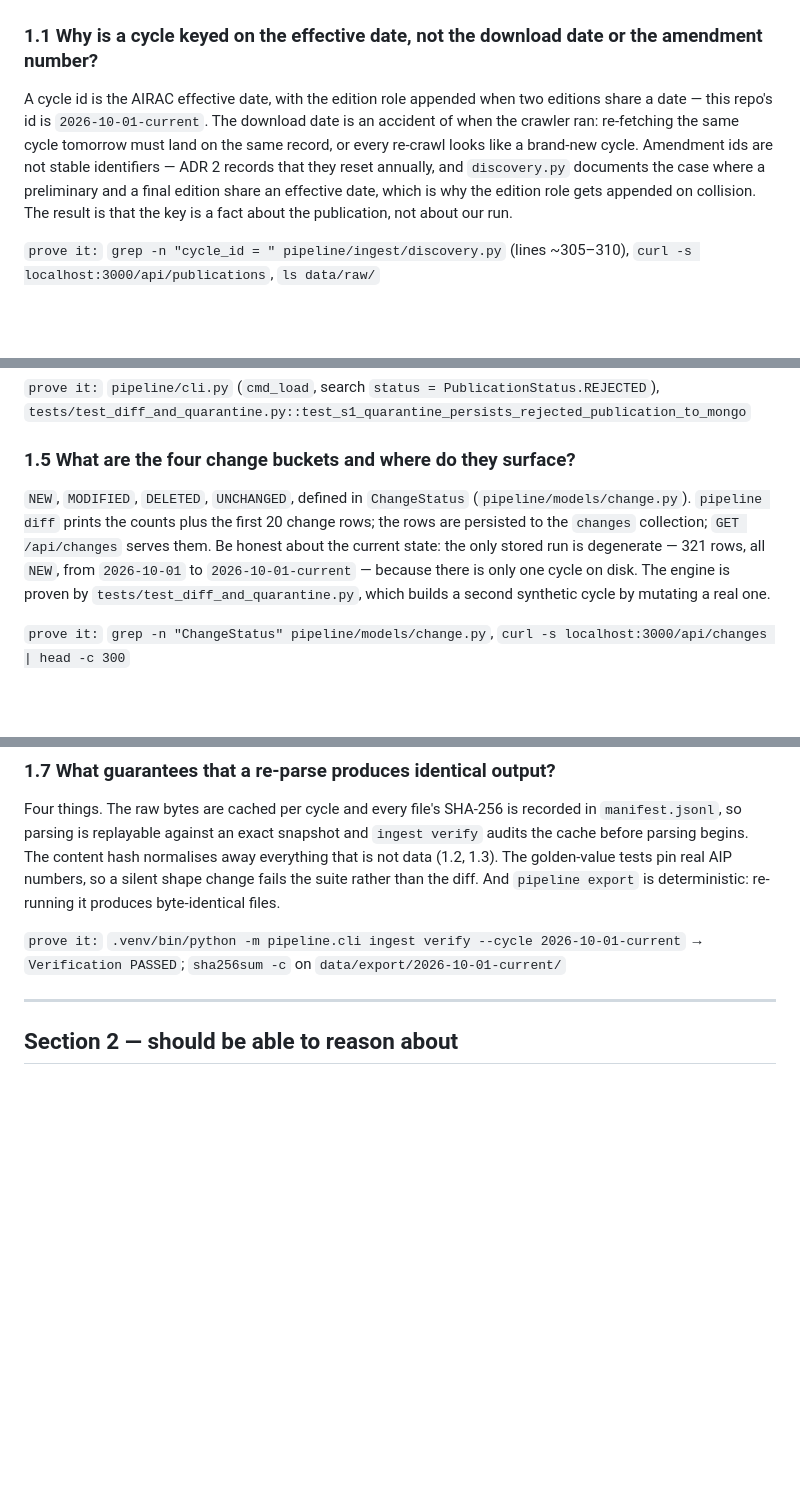
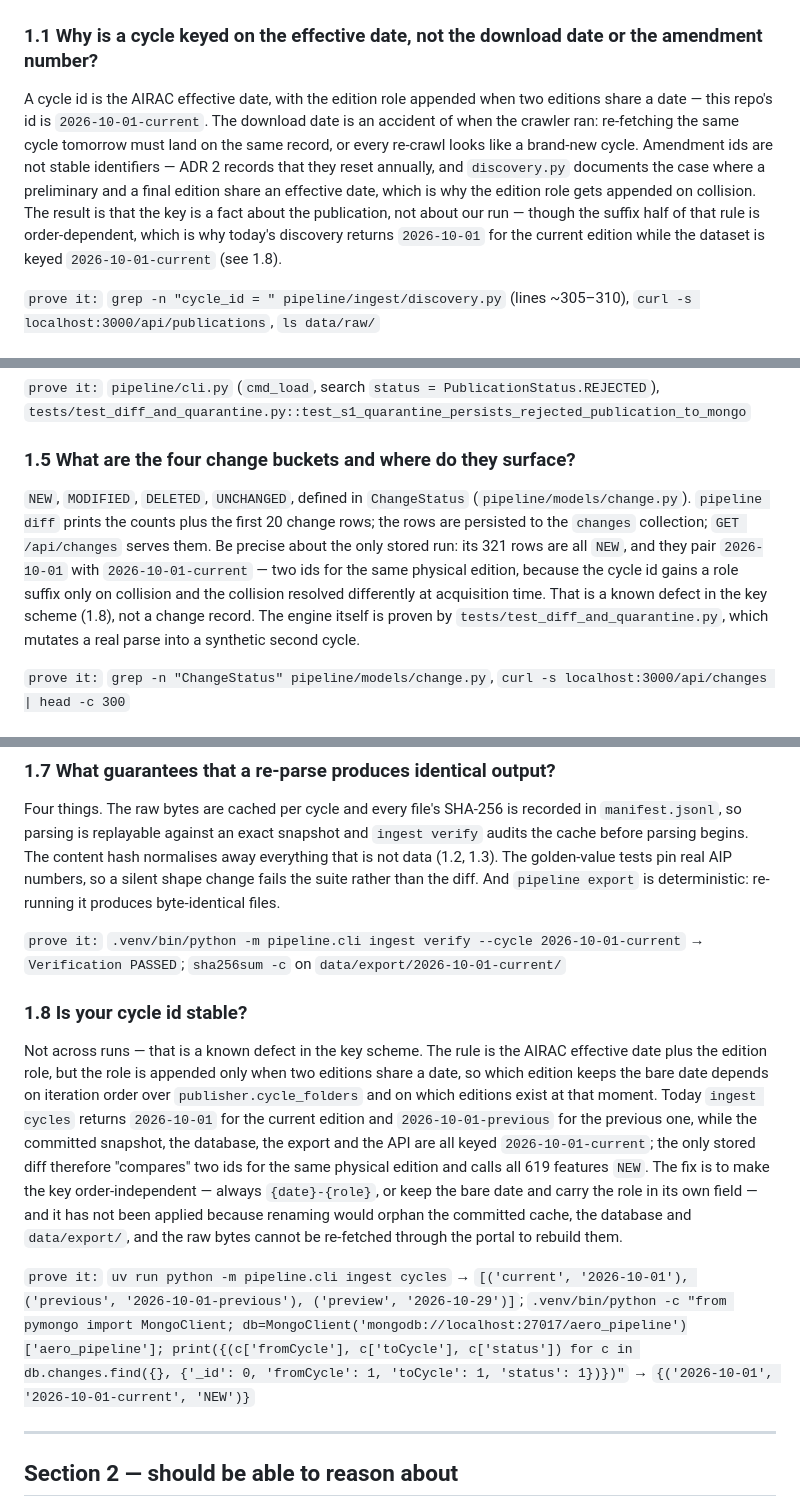
Before and after one commit to cosmognaut/ifoa-assignment, a Markdown page: questions.md, 3 parts joined by grey strips. Drawn GitHub-style; blank space fills up the shorter version.

```diff
--- a/questions.md
+++ b/questions.md
@@ -45,7 +45,7 @@ Stop talking. Ask what they want to see.
 
 ### 1.1 Why is a cycle keyed on the effective date, not the download date or the amendment number?
 
-A cycle id is the AIRAC effective date, with the edition role appended when two editions share a date — this repo's id is `2026-10-01-current`. The download date is an accident of when the crawler ran: re-fetching the same cycle tomorrow must land on the same record, or every re-crawl looks like a brand-new cycle. Amendment ids are not stable identifiers — ADR 2 records that they reset annually, and `discovery.py` documents the case where a preliminary and a final edition share an effective date, which is why the edition role gets appended on collision. The result is that the key is a fact about the publication, not about our run.
+A cycle id is the AIRAC effective date, with the edition role appended when two editions share a date — this repo's id is `2026-10-01-current`. The download date is an accident of when the crawler ran: re-fetching the same cycle tomorrow must land on the same record, or every re-crawl looks like a brand-new cycle. Amendment ids are not stable identifiers — ADR 2 records that they reset annually, and `discovery.py` documents the case where a preliminary and a final edition share an effective date, which is why the edition role gets appended on collision. The result is that the key is a fact about the publication, not about our run — though the suffix half of that rule is order-dependent, which is why today's discovery returns `2026-10-01` for the current edition while the dataset is keyed `2026-10-01-current` (see 1.8).
 
 `prove it:` `grep -n "cycle_id = " pipeline/ingest/discovery.py` (lines ~305–310), `curl -s localhost:3000/api/publications`, `ls data/raw/`
 
@@ -69,7 +69,7 @@ After parsing, `ValidationEngine.evaluate_promotion_gate` checks four declarativ
 
 ### 1.5 What are the four change buckets and where do they surface?
 
-`NEW`, `MODIFIED`, `DELETED`, `UNCHANGED`, defined in `ChangeStatus` (`pipeline/models/change.py`). `pipeline diff` prints the counts plus the first 20 change rows; the rows are persisted to the `changes` collection; `GET /api/changes` serves them. Be honest about the current state: the only stored run is degenerate — 321 rows, all `NEW`, from `2026-10-01` to `2026-10-01-current` — because there is only one cycle on disk. The engine is proven by `tests/test_diff_and_quarantine.py`, which builds a second synthetic cycle by mutating a real one.
+`NEW`, `MODIFIED`, `DELETED`, `UNCHANGED`, defined in `ChangeStatus` (`pipeline/models/change.py`). `pipeline diff` prints the counts plus the first 20 change rows; the rows are persisted to the `changes` collection; `GET /api/changes` serves them. Be precise about the only stored run: its 321 rows are all `NEW`, and they pair `2026-10-01` with `2026-10-01-current` — two ids for the same physical edition, because the cycle id gains a role suffix only on collision and the collision resolved differently at acquisition time. That is a known defect in the key scheme (1.8), not a change record. The engine itself is proven by `tests/test_diff_and_quarantine.py`, which mutates a real parse into a synthetic second cycle.
 
 `prove it:` `grep -n "ChangeStatus" pipeline/models/change.py`, `curl -s localhost:3000/api/changes | head -c 300`
 
@@ -84,6 +84,12 @@ Publisher URLs, section anchors, table headers, units, validation rules and thre
 Four things. The raw bytes are cached per cycle and every file's SHA-256 is recorded in `manifest.jsonl`, so parsing is replayable against an exact snapshot and `ingest verify` audits the cache before parsing begins. The content hash normalises away everything that is not data (1.2, 1.3). The golden-value tests pin real AIP numbers, so a silent shape change fails the suite rather than the diff. And `pipeline export` is deterministic: re-running it produces byte-identical files.
 
 `prove it:` `.venv/bin/python -m pipeline.cli ingest verify --cycle 2026-10-01-current` → `Verification PASSED`; `sha256sum -c` on `data/export/2026-10-01-current/`
+
+### 1.8 Is your cycle id stable?
+
+Not across runs — that is a known defect in the key scheme. The rule is the AIRAC effective date plus the edition role, but the role is appended only when two editions share a date, so which edition keeps the bare date depends on iteration order over `publisher.cycle_folders` and on which editions exist at that moment. Today `ingest cycles` returns `2026-10-01` for the current edition and `2026-10-01-previous` for the previous one, while the committed snapshot, the database, the export and the API are all keyed `2026-10-01-current`; the only stored diff therefore "compares" two ids for the same physical edition and calls all 619 features `NEW`. The fix is to make the key order-independent — always `{date}-{role}`, or keep the bare date and carry the role in its own field — and it has not been applied because renaming would orphan the committed cache, the database and `data/export/`, and the raw bytes cannot be re-fetched through the portal to rebuild them.
+
+`prove it:` `uv run python -m pipeline.cli ingest cycles` → `[('current', '2026-10-01'), ('previous', '2026-10-01-previous'), ('preview', '2026-10-29')]`; `.venv/bin/python -c "from pymongo import MongoClient; db=MongoClient('mongodb://localhost:27017/aero_pipeline')['aero_pipeline']; print({(c['fromCycle'], c['toCycle'], c['status']) for c in db.changes.find({}, {'_id': 0, 'fromCycle': 1, 'toCycle': 1, 'status': 1})})"` → `{('2026-10-01', '2026-10-01-current', 'NEW')}`
 
 ---
 
```
Also changed, not shown: other parts of questions.md (+3 -2 lines), ARCHITECTURE.md (+1 -0 lines), DECISION_LOG.md (+1 -0 lines).
